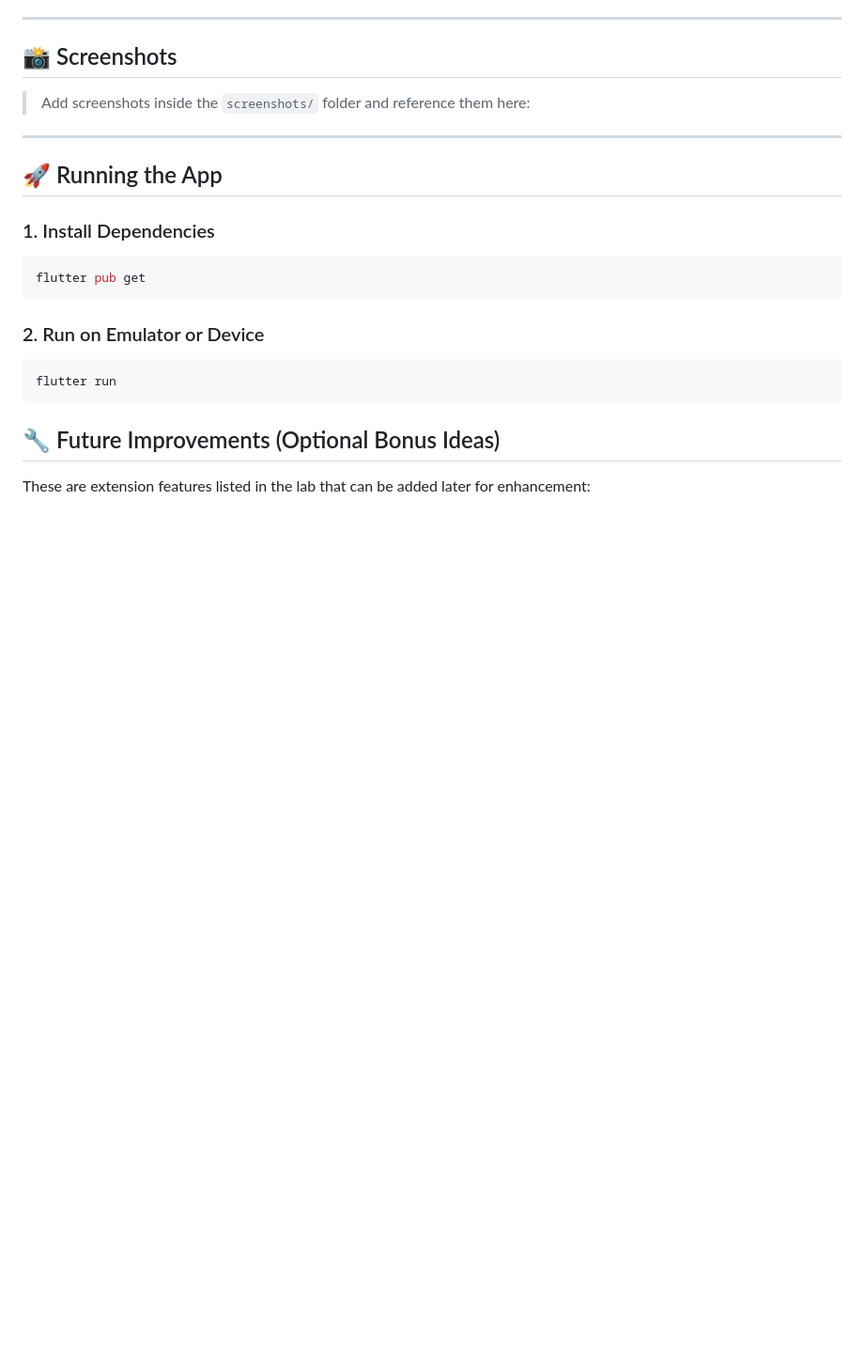
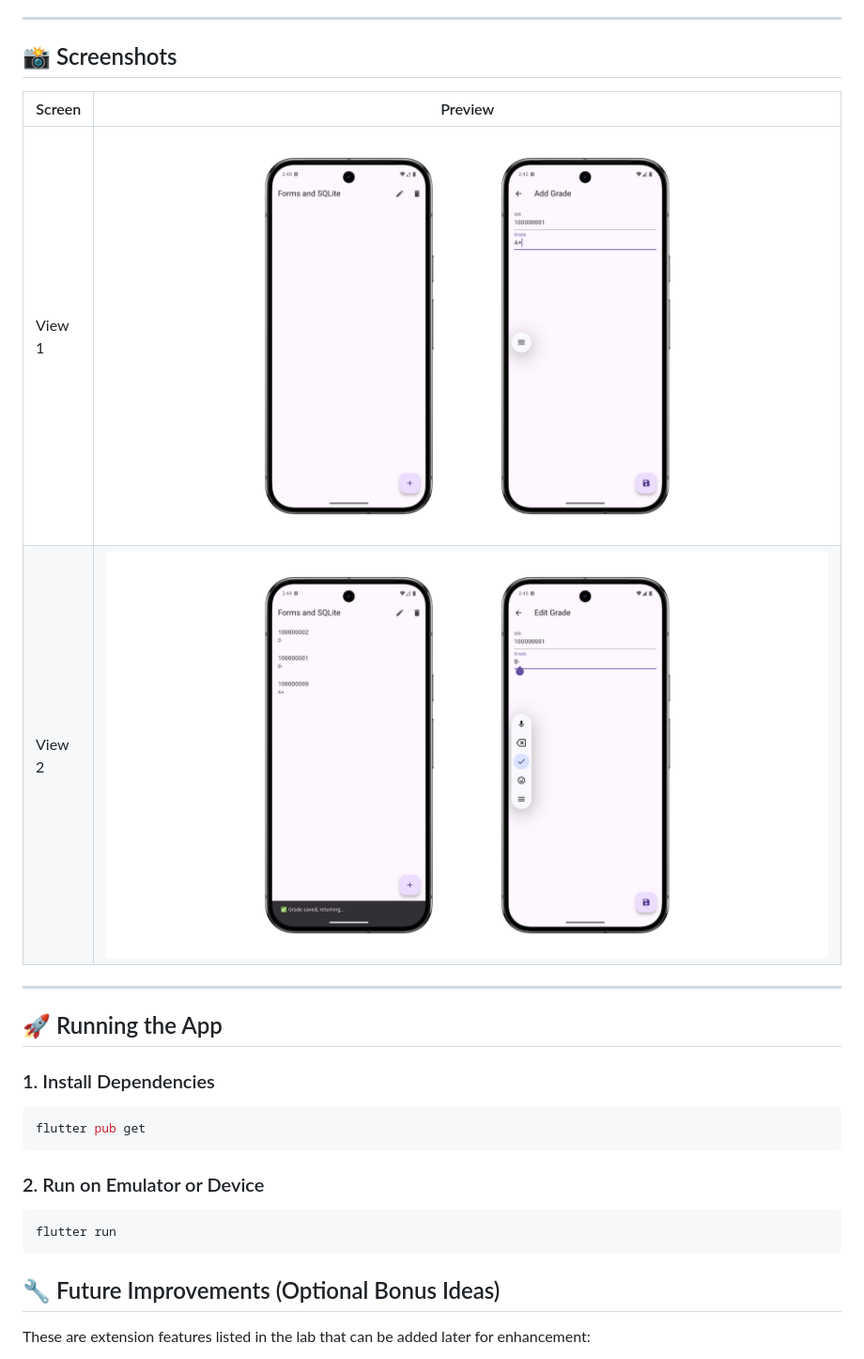
Before and after one commit to cafakleinn/grade-entry-flutter-app, a Markdown page: README.md, the part around the change. Shown: that part at 94% size. GitHub-like rendering; pictures changed too: assets/images/img1.png (added), assets/images/img2.png (added); blank space fills up the shorter version.

Commit message:
Add screenshots of runtime

```diff
--- a/README.md
+++ b/README.md
@@ -48,8 +48,10 @@ grade-entry-flutter-app/
 
 ## 📸 Screenshots
 
-> Add screenshots inside the `screenshots/` folder and reference them here:
-
+| Screen | Preview |
+|--------|---------|
+| View 1 | ![List screen](assets/images/img1.png) |
+| View 2 | ![Grade form](assets/images/img2.png) |
 
 ---
 
```
